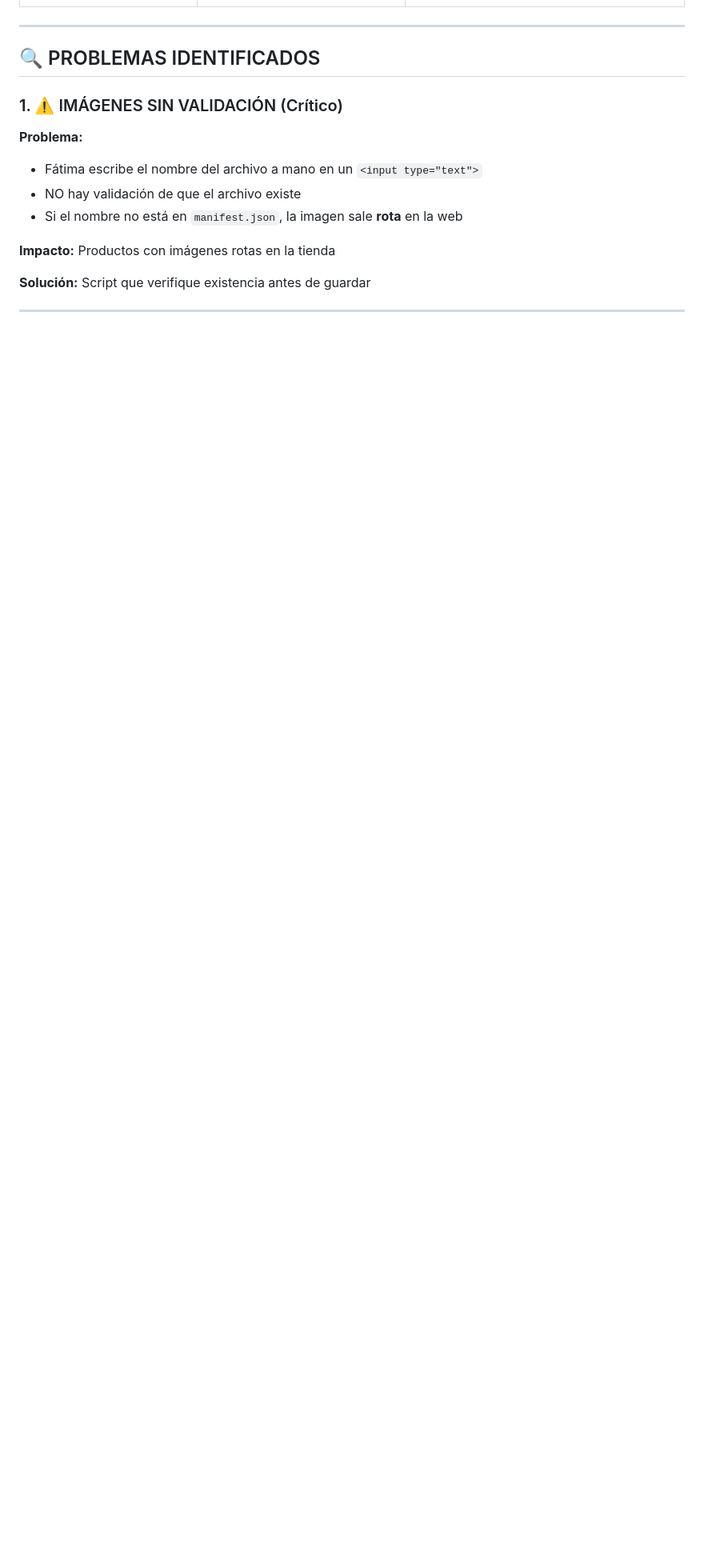
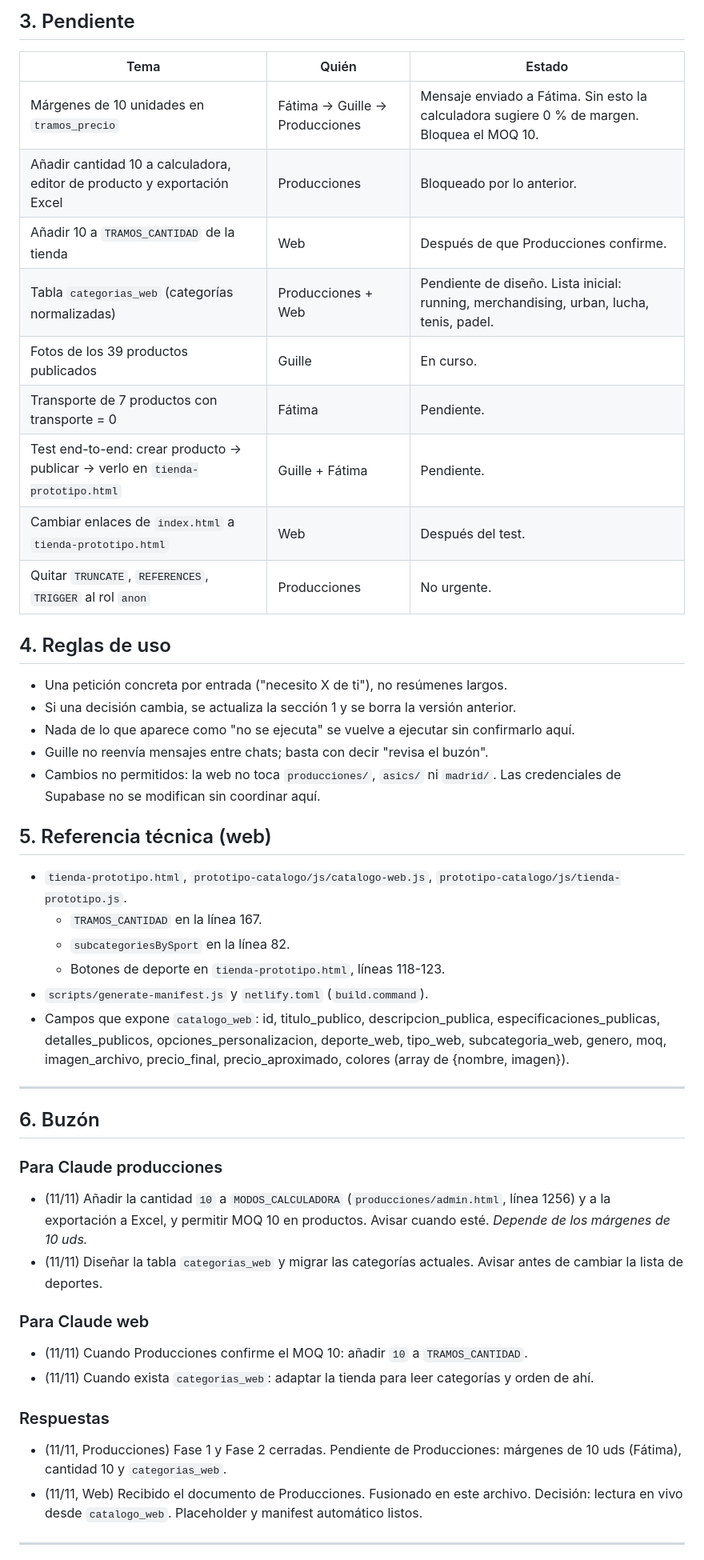
Before and after one commit to EmeterioWallace/equipo47-web, a Markdown page: INTEGRACION_PRODUCCIONES.md, the part around one of its changes. Shown at 80% size. Drawn GitHub-style; blank space fills up the shorter version.

```diff
--- a/INTEGRACION_PRODUCCIONES.md
+++ b/INTEGRACION_PRODUCCIONES.md
@@ -18,18 +46,49 @@
+## 3. Pendiente
+
+| Tema | Quién | Estado |
+|---|---|---|
+| Márgenes de 10 unidades en `tramos_precio` | Fátima → Guille → Producciones | Mensaje enviado a Fátima. Sin esto la calculadora sugiere 0 % de margen. Bloquea el MOQ 10. |
+| Añadir cantidad 10 a calculadora, editor de producto y exportación Excel | Producciones | Bloqueado por lo anterior. |
+| Añadir 10 a `TRAMOS_CANTIDAD` de la tienda | Web | Después de que Producciones confirme. |
+| Tabla `categorias_web` (categorías normalizadas) | Producciones + Web | Pendiente de diseño. Lista inicial: running, merchandising, urban, lucha, tenis, padel. |
+| Fotos de los 39 productos publicados | Guille | En curso. |
+| Transporte de 7 productos con transporte = 0 | Fátima | Pendiente. |
+| Test end-to-end: crear producto → publicar → verlo en `tienda-prototipo.html` | Guille + Fátima | Pendiente. |
+| Cambiar enlaces de `index.html` a `tienda-prototipo.html` | Web | Después del test. |
+| Quitar `TRUNCATE`, `REFERENCES`, `TRIGGER` al rol `anon` | Producciones | No urgente. |
+
+## 4. Reglas de uso
+
+- Una petición concreta por entrada ("necesito X de ti"), no resúmenes largos.
+- Si una decisión cambia, se actualiza la sección 1 y se borra la versión anterior.
+- Nada de lo que aparece como "no se ejecuta" se vuelve a ejecutar sin confirmarlo aquí.
+- Guille no reenvía mensajes entre chats; basta con decir "revisa el buzón".
+- Cambios no permitidos: la web no toca `producciones/`, `asics/` ni `madrid/`. Las credenciales de Supabase no se modifican sin coordinar aquí.
+
+## 5. Referencia técnica (web)
+
+- `tienda-prototipo.html`, `prototipo-catalogo/js/catalogo-web.js`, `prototipo-catalogo/js/tienda-prototipo.js`.
+  - `TRAMOS_CANTIDAD` en la línea 167.
+  - `subcategoriesBySport` en la línea 82.
+  - Botones de deporte en `tienda-prototipo.html`, líneas 118-123.
+- `scripts/generate-manifest.js` y `netlify.toml` (`build.command`).
+- Campos que expone `catalogo_web`: id, titulo_publico, descripcion_publica, especificaciones_publicas, detalles_publicos, opciones_personalizacion, deporte_web, tipo_web, subcategoria_web, genero, moq, imagen_archivo, precio_final, precio_aproximado, colores (array de {nombre, imagen}).
 
 ---
 
-## 🔍 PROBLEMAS IDENTIFICADOS
+## 6. Buzón
 
-### 1. ⚠️ IMÁGENES SIN VALIDACIÓN (Crítico)
+### Para Claude producciones
+- (11/11) Añadir la cantidad `10` a `MODOS_CALCULADORA` (`producciones/admin.html`, línea 1256) y a la exportación a Excel, y permitir MOQ 10 en productos. Avisar cuando esté. *Depende de los márgenes de 10 uds.*
+- (11/11) Diseñar la tabla `categorias_web` y migrar las categorías actuales. Avisar antes de cambiar la lista de deportes.
 
-**Problema:**
-- Fátima escribe el nombre del archivo a mano en un `<input type="text">`
-- NO hay validación de que el archivo existe
-- Si el nombre no está en `manifest.json`, la imagen sale **rota** en la web
+### Para Claude web
+- (11/11) Cuando Producciones confirme el MOQ 10: añadir `10` a `TRAMOS_CANTIDAD`.
+- (11/11) Cuando exista `categorias_web`: adaptar la tienda para leer categorías y orden de ahí.
 
-**Impacto:** Productos con imágenes rotas en la tienda
-
-**Solución:** Script que verifique existencia antes de guardar
+### Respuestas
+- (11/11, Producciones) Fase 1 y Fase 2 cerradas. Pendiente de Producciones: márgenes de 10 uds (Fátima), cantidad 10 y `categorias_web`.
+- (11/11, Web) Recibido el documento de Producciones. Fusionado en este archivo. Decisión: lectura en vivo desde `catalogo_web`. Placeholder y manifest automático listos.
 
 ---
 
```
Also changed, not shown: other parts of INTEGRACION_PRODUCCIONES.md (+43 -194 lines).
